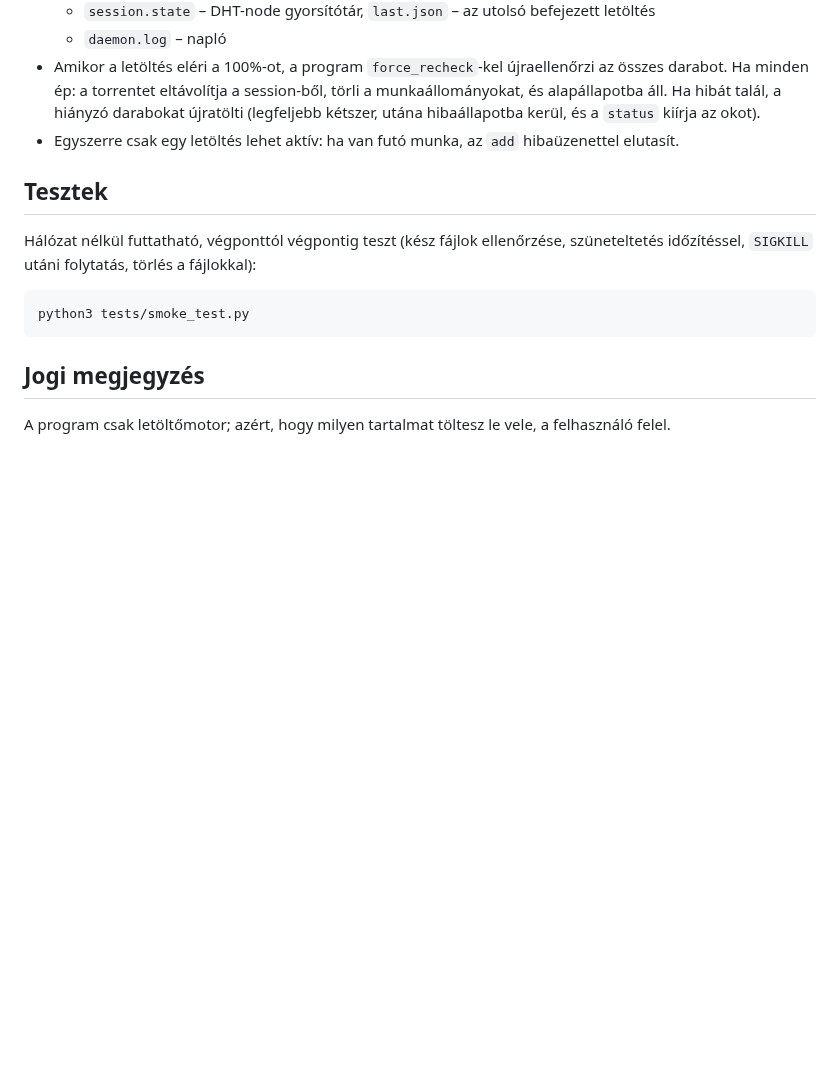
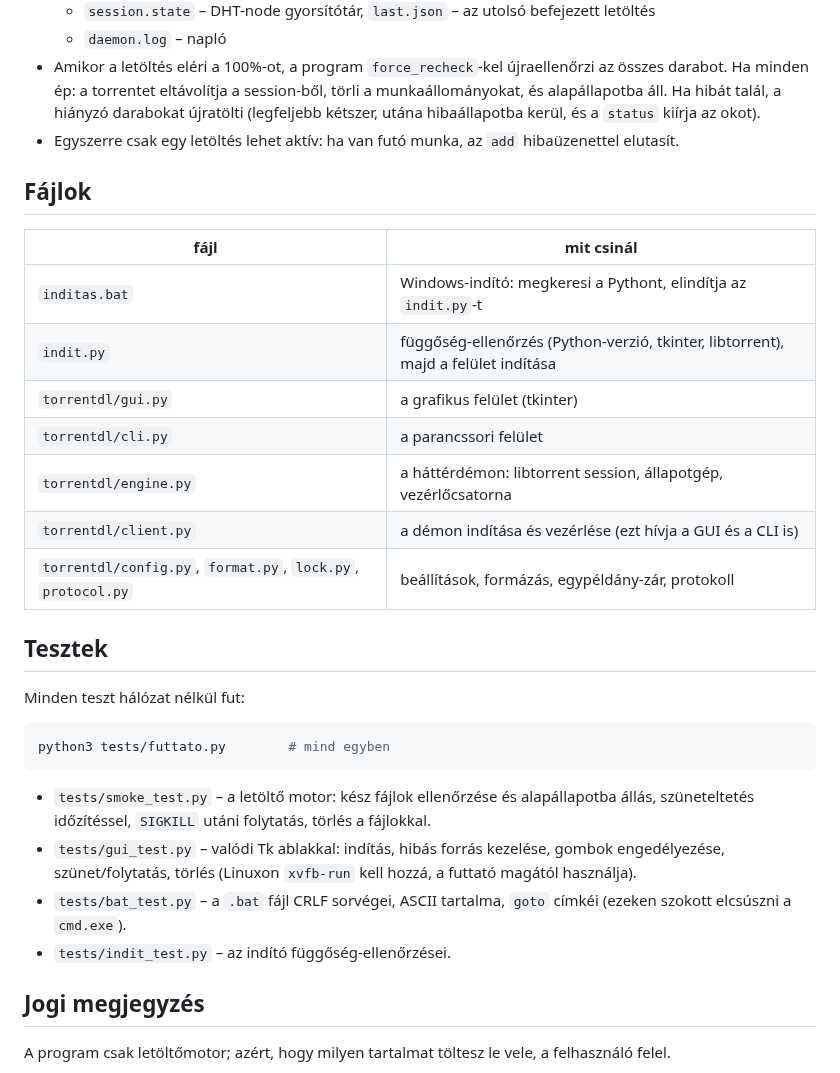
Before and after one commit to manszabi/torrent_downloader, a Markdown page: README.md, the part around one of its changes. GitHub-like rendering; blank space fills up the shorter version.

````diff
--- a/README.md
+++ b/README.md
@@ -109,14 +138,35 @@ torrentdl daemon stop                             # a változások újraindítá
   utána hibaállapotba kerül, és a `status` kiírja az okot).
 - Egyszerre csak egy letöltés lehet aktív: ha van futó munka, az `add` hibaüzenettel elutasít.
 
+## Fájlok
+
+| fájl | mit csinál |
+|---|---|
+| `inditas.bat` | Windows-indító: megkeresi a Pythont, elindítja az `indit.py`-t |
+| `indit.py` | függőség-ellenőrzés (Python-verzió, tkinter, libtorrent), majd a felület indítása |
+| `torrentdl/gui.py` | a grafikus felület (tkinter) |
+| `torrentdl/cli.py` | a parancssori felület |
+| `torrentdl/engine.py` | a háttérdémon: libtorrent session, állapotgép, vezérlőcsatorna |
+| `torrentdl/client.py` | a démon indítása és vezérlése (ezt hívja a GUI és a CLI is) |
+| `torrentdl/config.py`, `format.py`, `lock.py`, `protocol.py` | beállítások, formázás, egypéldány-zár, protokoll |
+
 ## Tesztek
 
-Hálózat nélkül futtatható, végponttól végpontig teszt (kész fájlok ellenőrzése,
-szüneteltetés időzítéssel, `SIGKILL` utáni folytatás, törlés a fájlokkal):
+Minden teszt hálózat nélkül fut:
 
 ```bash
-python3 tests/smoke_test.py
+python3 tests/futtato.py        # mind egyben
 ```
+
+- `tests/smoke_test.py` – a letöltő motor: kész fájlok ellenőrzése és
+  alapállapotba állás, szüneteltetés időzítéssel, `SIGKILL` utáni folytatás,
+  törlés a fájlokkal.
+- `tests/gui_test.py` – valódi Tk ablakkal: indítás, hibás forrás kezelése,
+  gombok engedélyezése, szünet/folytatás, törlés (Linuxon `xvfb-run` kell hozzá,
+  a futtató magától használja).
+- `tests/bat_test.py` – a `.bat` fájl CRLF sorvégei, ASCII tartalma, `goto`
+  címkéi (ezeken szokott elcsúszni a `cmd.exe`).
+- `tests/indit_test.py` – az indító függőség-ellenőrzései.
 
 ## Jogi megjegyzés
 
````
Also changed, not shown: other parts of README.md (+35 -6 lines), docs/kepernyokep.png (added), 17 other files.
